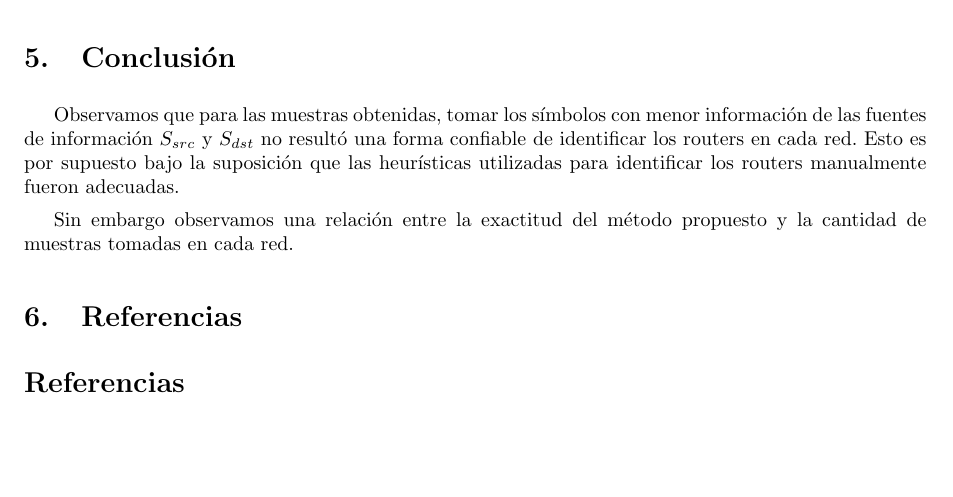
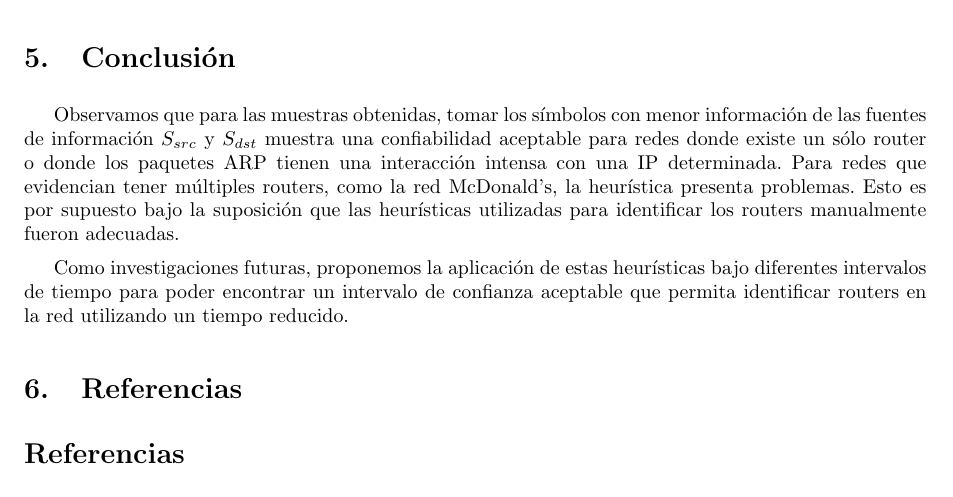
Before and after one commit to LeandroLovisolo/TdC-TP1, a LaTeX document (tex/informe.tex): part of page 15 of 15, cut so that both start at the same text, the shorter picture padded with empty space. Compiled offline with pdfLaTeX.

Commit message:
Edición de conclusión

```diff
--- a/tex/informe.tex
+++ b/tex/informe.tex
@@ -415,10 +415,9 @@ Además de estos dos fenómenos notorios, también pueden encontrarse IP del ran
 
 \section{Conclusión}
 
-Observamos que para las muestras obtenidas, tomar los símbolos con menor información de las fuentes de información $S_{src}$ y $S_{dst}$ no resultó una forma confiable de identificar los routers en cada red. Esto es por supuesto bajo la suposición que las heurísticas utilizadas para identificar los routers manualmente fueron adecuadas.
+Observamos que para las muestras obtenidas, tomar los símbolos con menor información de las fuentes de información $S_{src}$ y $S_{dst}$ muestra una confiabilidad aceptable para redes donde existe un sólo router o donde los paquetes ARP tienen una interacción intensa con una IP determinada. Para redes que evidencian tener múltiples routers, como la red McDonald's, la heurística presenta problemas. Esto es por supuesto bajo la suposición que las heurísticas utilizadas para identificar los routers manualmente fueron adecuadas.
 
-Sin embargo observamos una relación entre la exactitud del método propuesto y la cantidad de muestras tomadas en cada red.
-
+Como investigaciones futuras, proponemos la aplicación de estas heurísticas bajo diferentes intervalos de tiempo para poder encontrar un intervalo de confianza aceptable que permita identificar routers en la red utilizando un tiempo reducido.
 
 %%%%%%%%%%%%%%%%%%%%%%%%%%%%%%%%%%%%%%%%%%%%%%%%%%%%%%%%%%%%%%%%%%%%%%%%%%%%%%%
 %% Referencias                                                               %%
```
